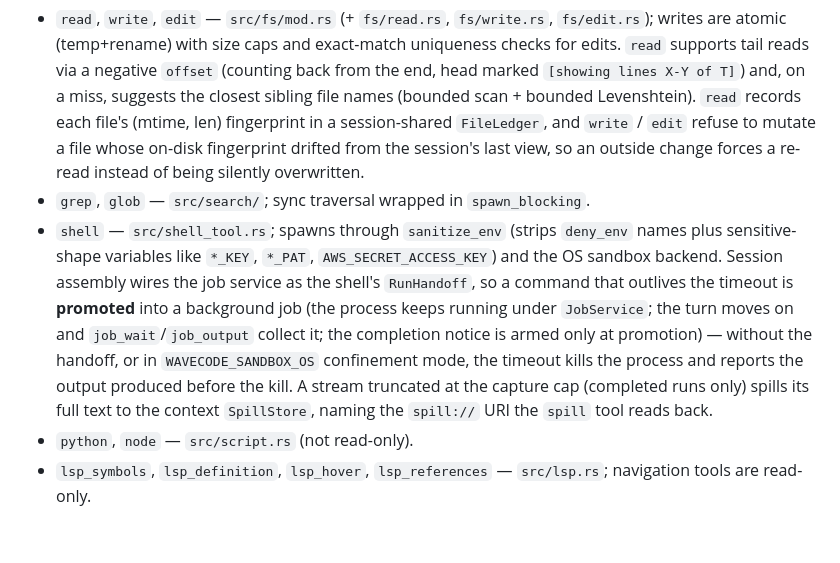
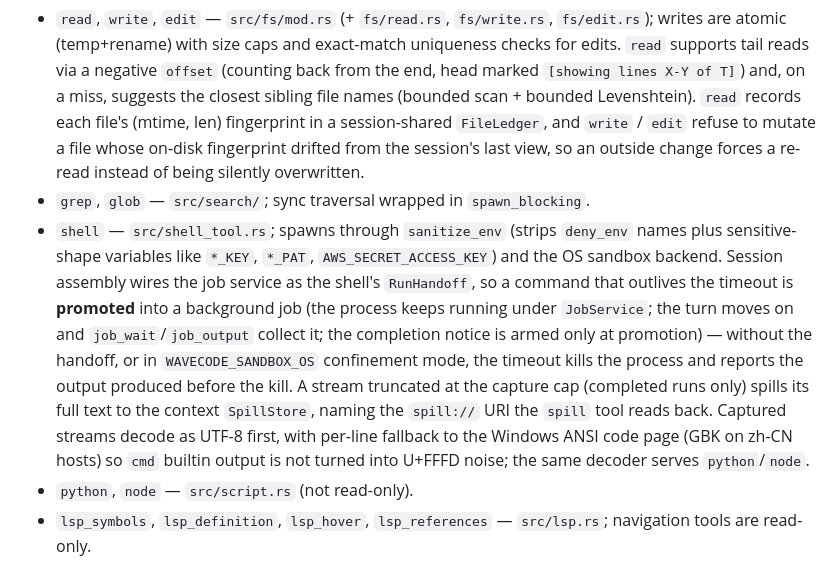
Before and after one commit to daftpunkwav/wave-code, a Markdown page: docs/subsystems/tools.md, the part around the change. Drawn GitHub-style; blank space fills up the shorter version.

Commit message:
docs: note the code-page fallback in the shell entry

```diff
--- a/docs/subsystems/tools.md
+++ b/docs/subsystems/tools.md
@@ -52,7 +52,7 @@ Note on `validate()`: the trait carries it as a pre-execution semantic check bey
 
 - `read`, `write`, `edit` — `src/fs/mod.rs` (+ `fs/read.rs`, `fs/write.rs`, `fs/edit.rs`); writes are atomic (temp+rename) with size caps and exact-match uniqueness checks for edits. `read` supports tail reads via a negative `offset` (counting back from the end, head marked `[showing lines X-Y of T]`) and, on a miss, suggests the closest sibling file names (bounded scan + bounded Levenshtein). `read` records each file's (mtime, len) fingerprint in a session-shared `FileLedger`, and `write` / `edit` refuse to mutate a file whose on-disk fingerprint drifted from the session's last view, so an outside change forces a re-read instead of being silently overwritten.
 - `grep`, `glob` — `src/search/`; sync traversal wrapped in `spawn_blocking`.
-- `shell` — `src/shell_tool.rs`; spawns through `sanitize_env` (strips `deny_env` names plus sensitive-shape variables like `*_KEY`, `*_PAT`, `AWS_SECRET_ACCESS_KEY`) and the OS sandbox backend. Session assembly wires the job service as the shell's `RunHandoff`, so a command that outlives the timeout is **promoted** into a background job (the process keeps running under `JobService`; the turn moves on and `job_wait`/`job_output` collect it; the completion notice is armed only at promotion) — without the handoff, or in `WAVECODE_SANDBOX_OS` confinement mode, the timeout kills the process and reports the output produced before the kill. A stream truncated at the capture cap (completed runs only) spills its full text to the context `SpillStore`, naming the `spill://` URI the `spill` tool reads back.
+- `shell` — `src/shell_tool.rs`; spawns through `sanitize_env` (strips `deny_env` names plus sensitive-shape variables like `*_KEY`, `*_PAT`, `AWS_SECRET_ACCESS_KEY`) and the OS sandbox backend. Session assembly wires the job service as the shell's `RunHandoff`, so a command that outlives the timeout is **promoted** into a background job (the process keeps running under `JobService`; the turn moves on and `job_wait`/`job_output` collect it; the completion notice is armed only at promotion) — without the handoff, or in `WAVECODE_SANDBOX_OS` confinement mode, the timeout kills the process and reports the output produced before the kill. A stream truncated at the capture cap (completed runs only) spills its full text to the context `SpillStore`, naming the `spill://` URI the `spill` tool reads back. Captured streams decode as UTF-8 first, with per-line fallback to the Windows ANSI code page (GBK on zh-CN hosts) so `cmd` builtin output is not turned into U+FFFD noise; the same decoder serves `python`/`node`.
 - `python`, `node` — `src/script.rs` (not read-only).
 - `lsp_symbols`, `lsp_definition`, `lsp_hover`, `lsp_references` — `src/lsp.rs`; navigation tools are read-only.
 - `web_fetch` — `src/web_fetch.rs`; `web_search` — `src/websearch.rs` (DuckDuckGo backend); both read-only.
```
Also changed, not shown: docs/subsystems/tools.zh.md (+1 -1 lines).
